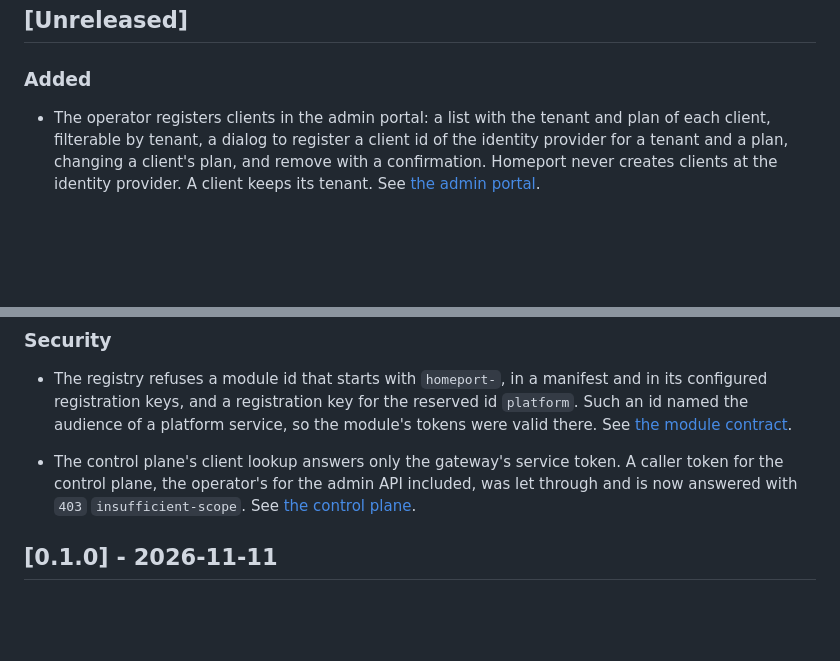
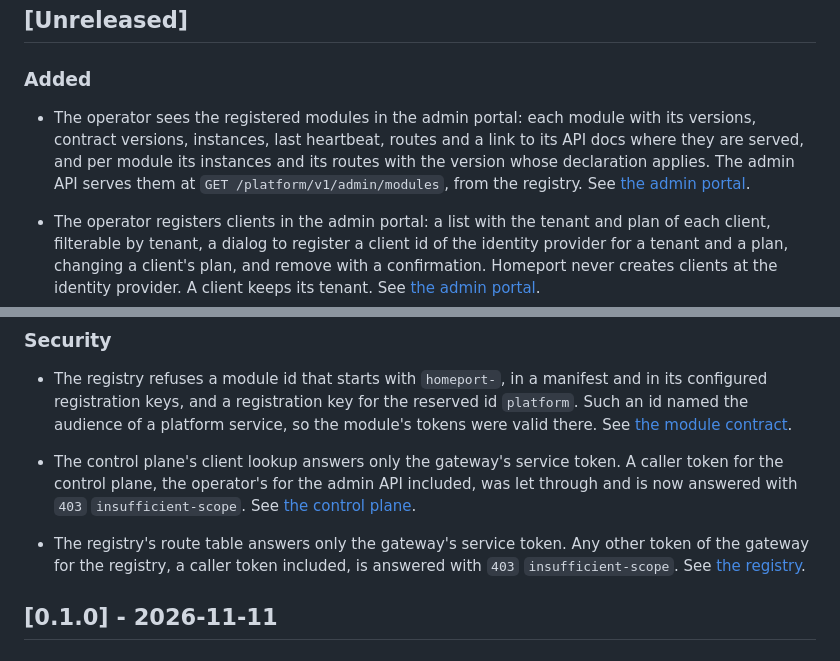
Before and after one commit to data-worx/homeport, a Markdown page: CHANGELOG.md, 2 parts joined by grey strips. GitHub-like rendering; blank space fills up the shorter version.

```diff
--- a/CHANGELOG.md
+++ b/CHANGELOG.md
@@ -8,6 +8,13 @@ and this project adheres to [Semantic Versioning](https://semver.org/spec/v2.0.0
 ## [Unreleased]
 
 ### Added
+
+- The operator sees the registered modules in the admin portal: each
+  module with its versions, contract versions, instances, last heartbeat,
+  routes and a link to its API docs where they are served, and per module
+  its instances and its routes with the version whose declaration applies.
+  The admin API serves them at `GET /platform/v1/admin/modules`, from the
+  registry. See [the admin portal](docs/operators/admin-portal.md#modules).
 
 - The operator registers clients in the admin portal: a list with the
   tenant and plan of each client, filterable by tenant, a dialog to register
@@ -78,6 +85,11 @@ and this project adheres to [Semantic Versioning](https://semver.org/spec/v2.0.0
   token. A caller token for the control plane, the operator's for the admin
   API included, was let through and is now answered with `403`
   `insufficient-scope`. See [the control plane](docs/operators/control-plane.md#the-service).
+
+- The registry's route table answers only the gateway's service token. Any
+  other token of the gateway for the registry, a caller token included, is
+  answered with `403` `insufficient-scope`. See
+  [the registry](docs/operators/registry.md#reading-the-routes).
 
 ## [0.1.0] - 2026-11-11
 
```
Also changed, not shown: docs/architecture/architecture.md (+3 -3 lines), docs/operators/admin-portal.md (+29 -5 lines), docs/operators/admin-portal-modules.png (added), docs/operators/admin-portal-shell.png, 12 other files.
